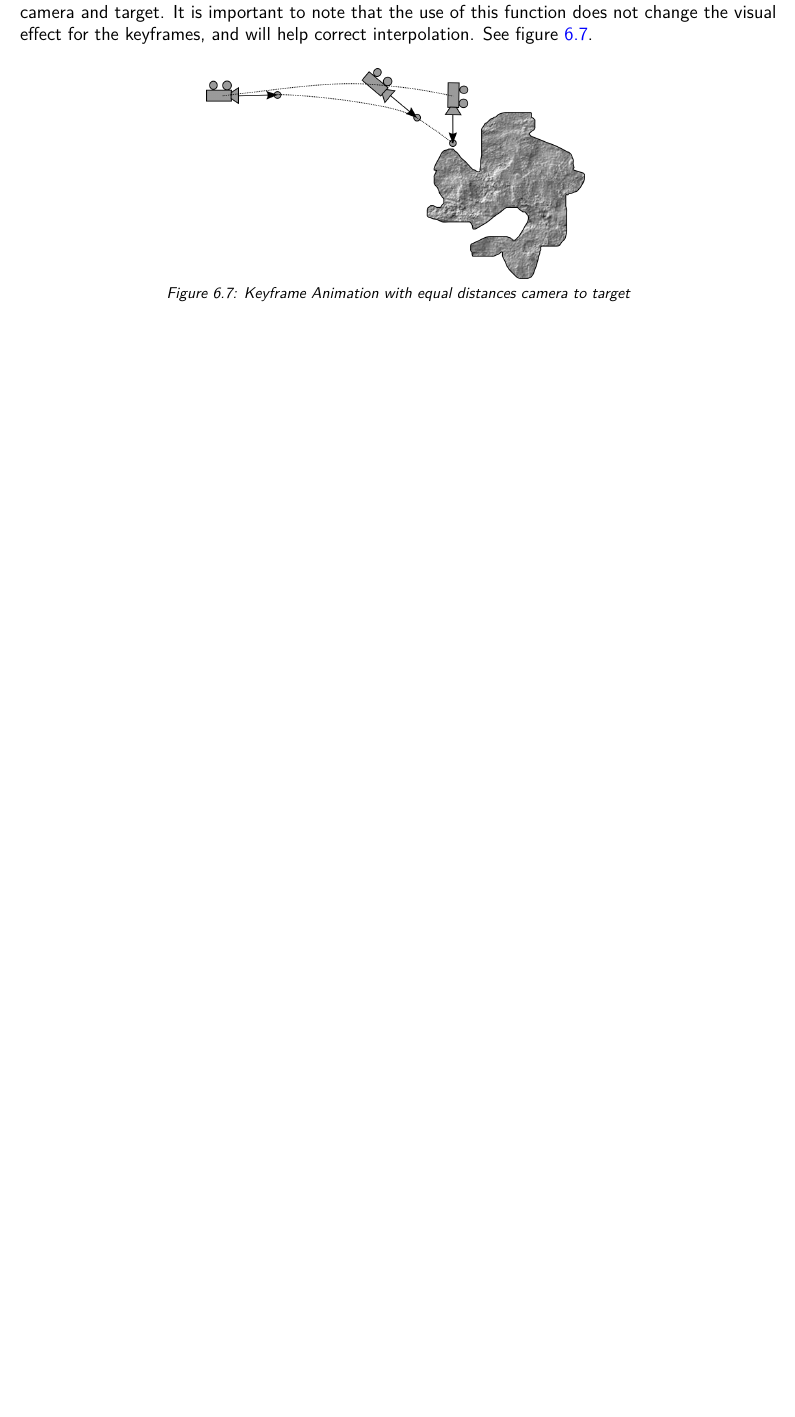
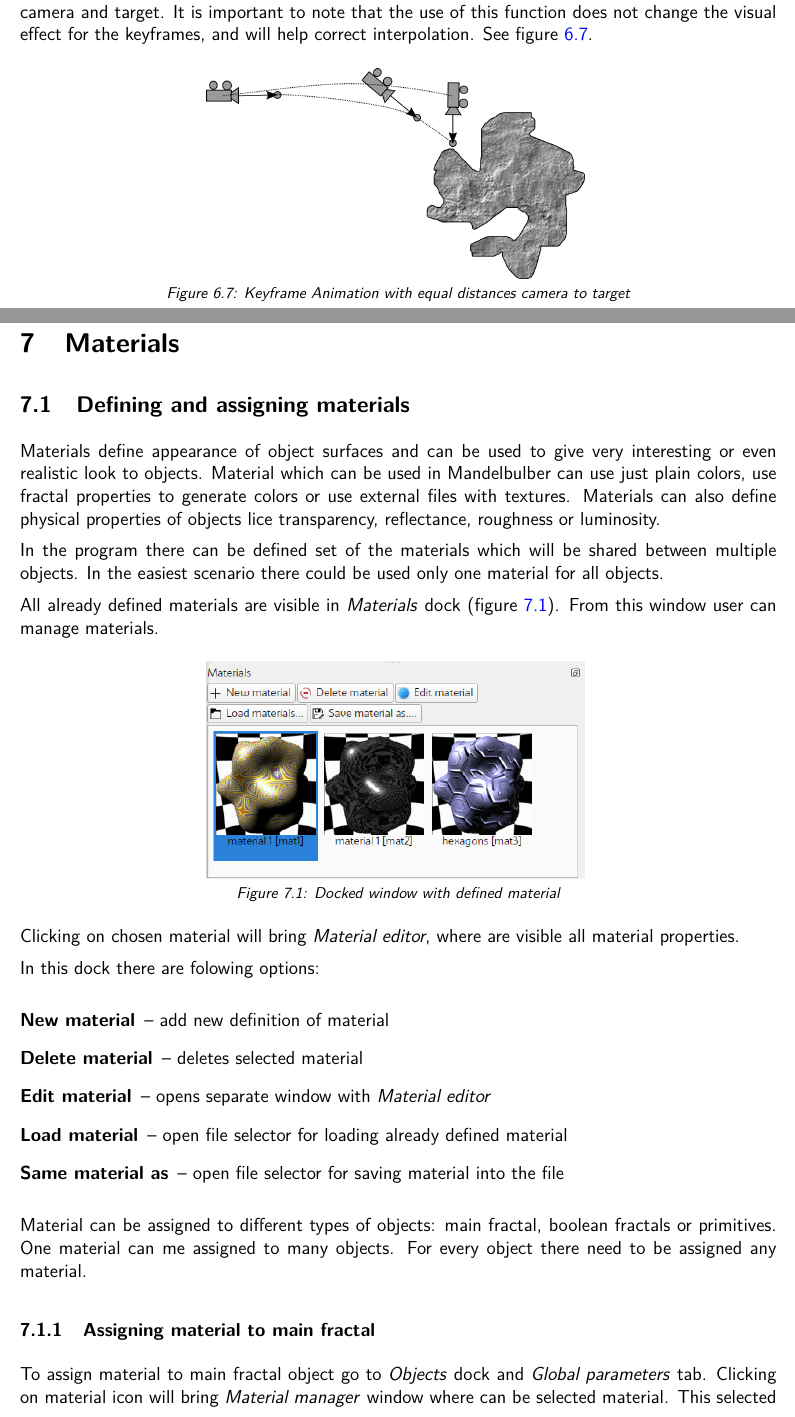
Before and after one commit to buddhi1980/mandelbulber_doc, a LaTeX document (handbook.tex, which reads mandelbulber2/manual/chapters/materials.tex): part of page 31 of 80 before the commit and two parts of pages 31 and 32 of 83 after it, the two joined at a grey line, cut so that both start at the same text, the shorter picture padded with empty space. Compiled offline with pdfLaTeX.

Commit message:
Stared chapter about Materials (definition and assigning)

```diff
--- /dev/null
+++ b/mandelbulber2/manual/chapters/materials.tex
@@ -0,0 +1,36 @@
+\section{Materials}\label{materials}\index{materials}
+
+\subsection{Defining and assigning materials}\label{defining-materials}\index{materials!defining}
+
+Materials define appearance of object surfaces and can be used to give very interesting or even realistic look to objects. Material which can be used in Mandelbulber can use just plain colors, use fractal properties to generate colors or use external files with textures. Materials can also define physical properties of objects lice transparency, reflectance, roughness or luminosity.
+
+In the program there can be defined set of the materials which will be shared between multiple objects. In the easiest scenario there could be used only one material for all objects.
+
+All already defined materials are visible in \emph{Materials} dock (figure \ref{materials_dock}).
+From this window user can manage materials.
+
+\simpleImageWithCaptionHalfWidth{img/manual/media/material_dock.png}
+{Docked window with defined material}
+{materials_dock}
+
+Clicking on chosen material will bring \emph{Material editor}, where are visible all material properties.
+
+In this dock there are folowing options:
+
+\begin{description}
+		\item[New material] -- add new definition of material
+		\item[Delete material] -- deletes selected material
+		\item[Edit material] -- opens separate window with \emph{Material editor}
+		\item[Load material] -- open file selector for loading already defined material
+		\item[Same material as] -- open file selector for saving material into the file
+\end{description}
+
+Material can be assigned to different types of objects: main fractal, boolean fractals or primitives. One material can me assigned to many objects. For every object there need to be assigned any material.
+
+\subsubsection{Assigning material to main fractal}\label{assigning-material-to-main-fractal}
+
+To assign material to main fractal object go to \emph{Objects} dock and \emph{Global parameters} tab. Clicking on material icon will bring \emph{Material manager} window where can be selected material. This selected material will be associated with main fractal object. After further changes of material properties in \emph{Material editor} there is no need to assign material once again.
+\nopagebreak
+\simpleImageWithCaptionHalfWidth{img/manual/media/material_assign_to_main_fractal.png}
+{Material icon in Global parameters}
+{materials_assign_to_main_fractal}
```
Also changed, not shown: mandelbulber2/manual/manual.tex (+2 -0 lines), img/manual/media/material_assign_to_boolean.png (added), img/manual/media/material_assign_to_main_fractal.png (added), img/manual/media/material_assign_to_primitive.png (added), img/manual/media/material_dock.png (added), img/manual/media/material_gradient_editor.png (added), mandelbulber2/manual/chapters/document.tex (deleted), mandelbulber2/manual/chapters/materials.tex (18 more changed lines), 1 other file.
